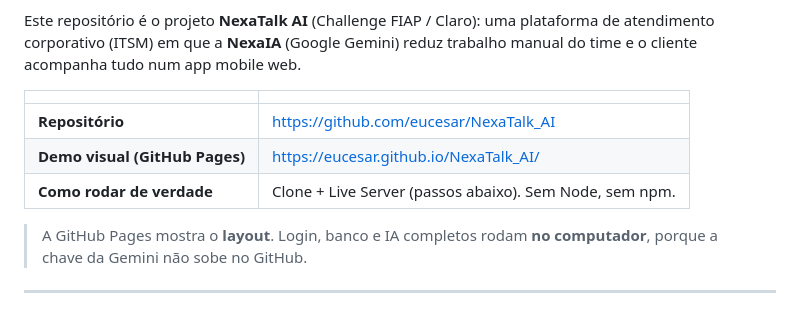
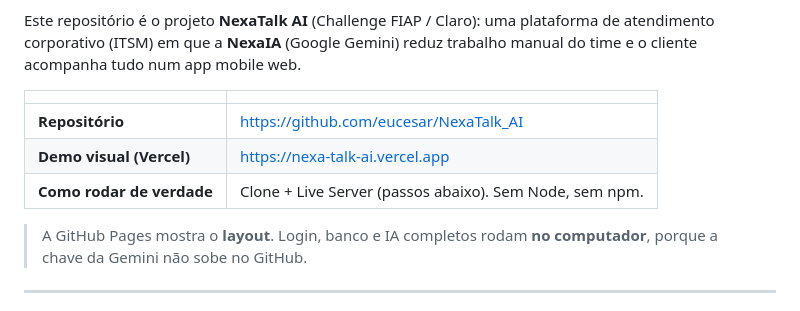
Before and after one commit to eucesar/NexaTalk_AI, a Markdown page: README.md, the part around the change. GitHub-like rendering.

```diff
--- a/README.md
+++ b/README.md
@@ -9,8 +9,8 @@ Este repositório é o projeto **NexaTalk AI** (Challenge FIAP / Claro): uma pla
 | | |
 |---|---|
 | **Repositório** | https://github.com/eucesar/NexaTalk_AI |
-| **Demo visual (GitHub Pages)** | https://eucesar.github.io/NexaTalk_AI/ |
-| **Como rodar de verdade** | Clone + Live Server (passos abaixo). Sem Node, sem npm. |
+| **Demo visual (Vercel)** | https://nexa-talk-ai.vercel.app |
+| **Como rodar de verdade** | Clone + Live Server (passos abaixo). Sem Node, sem npm. | Ou pode acessar o link do vercel
 
 > A GitHub Pages mostra o **layout**. Login, banco e IA completos rodam **no computador**, porque a chave da Gemini não sobe no GitHub.
 
```
